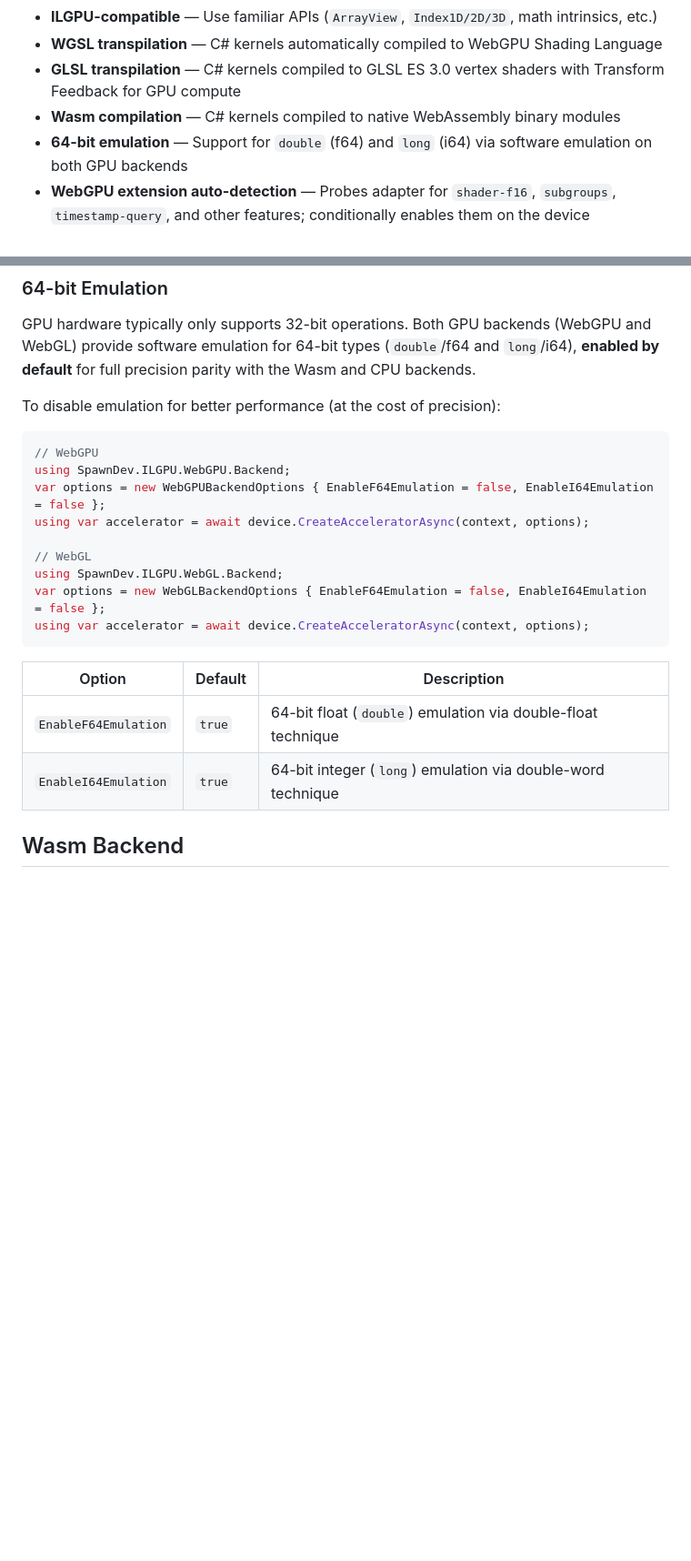
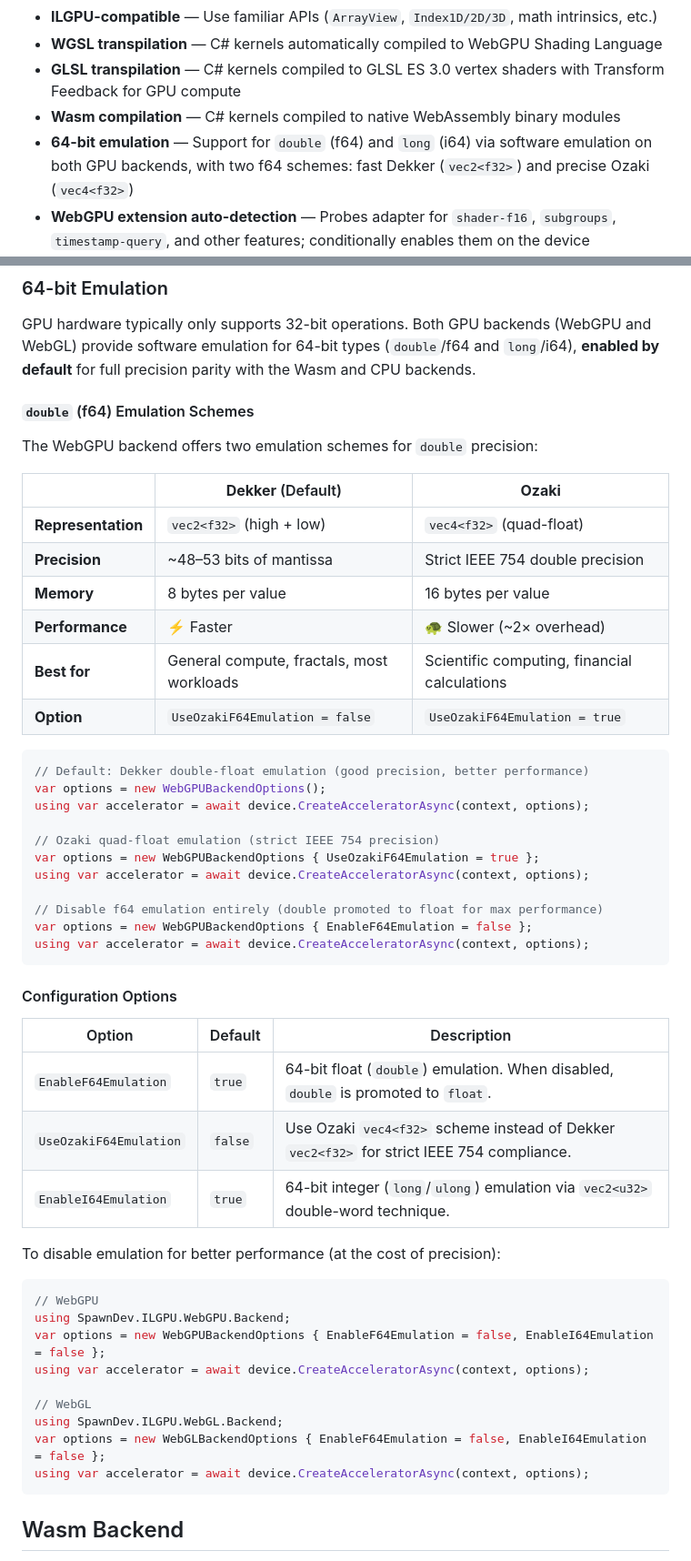
Before and after one commit to ilehtoranta/SpawnDev.ILGPU, a Markdown page: README.md, 2 parts joined by grey strips. Shown at 91% size. Drawn GitHub-style; blank space fills up the shorter version.

Commit message:
README.md update to mention 64bit emulation types

````diff
--- a/README.md
+++ b/README.md
@@ -58,7 +58,7 @@ The [Live Demo](https://lostbeard.github.io/SpawnDev.ILGPU/) source is located i
 - **WGSL transpilation** — C# kernels automatically compiled to WebGPU Shading Language
 - **GLSL transpilation** — C# kernels compiled to GLSL ES 3.0 vertex shaders with Transform Feedback for GPU compute
 - **Wasm compilation** — C# kernels compiled to native WebAssembly binary modules
-- **64-bit emulation** — Support for `double` (f64) and `long` (i64) via software emulation on both GPU backends
+- **64-bit emulation** — Support for `double` (f64) and `long` (i64) via software emulation on both GPU backends, with two f64 schemes: fast Dekker (`vec2<f32>`) and precise Ozaki (`vec4<f32>`)
 - **WebGPU extension auto-detection** — Probes adapter for `shader-f16`, `subgroups`, `timestamp-query`, and other features; conditionally enables them on the device
 - **Subgroup operations** — `Group.Broadcast` and `Warp.Shuffle` are supported on the WebGPU backend when the browser supports the `subgroups` extension
 - **Multi-worker dispatch** — Wasm backend distributes work across all available CPU cores via SharedArrayBuffer; falls back to a single off-thread worker when SAB is unavailable
@@ -221,6 +221,41 @@ _test.bat
 
 GPU hardware typically only supports 32-bit operations. Both GPU backends (WebGPU and WebGL) provide software emulation for 64-bit types (`double`/f64 and `long`/i64), **enabled by default** for full precision parity with the Wasm and CPU backends.
 
+#### `double` (f64) Emulation Schemes
+
+The WebGPU backend offers two emulation schemes for `double` precision:
+
+| | **Dekker** (Default) | **Ozaki** |
+|---|---|---|
+| **Representation** | `vec2<f32>` (high + low) | `vec4<f32>` (quad-float) |
+| **Precision** | ~48–53 bits of mantissa | Strict IEEE 754 double precision |
+| **Memory** | 8 bytes per value | 16 bytes per value |
+| **Performance** | ⚡ Faster | 🐢 Slower (~2× overhead) |
+| **Best for** | General compute, fractals, most workloads | Scientific computing, financial calculations |
+| **Option** | `UseOzakiF64Emulation = false` | `UseOzakiF64Emulation = true` |
+
+```csharp
+// Default: Dekker double-float emulation (good precision, better performance)
+var options = new WebGPUBackendOptions();
+using var accelerator = await device.CreateAcceleratorAsync(context, options);
+
+// Ozaki quad-float emulation (strict IEEE 754 precision)
+var options = new WebGPUBackendOptions { UseOzakiF64Emulation = true };
+using var accelerator = await device.CreateAcceleratorAsync(context, options);
+
+// Disable f64 emulation entirely (double promoted to float for max performance)
+var options = new WebGPUBackendOptions { EnableF64Emulation = false };
+using var accelerator = await device.CreateAcceleratorAsync(context, options);
+```
+
+#### Configuration Options
+
+| Option | Default | Description |
+|--------|---------|-------------|
+| `EnableF64Emulation` | `true` | 64-bit float (`double`) emulation. When disabled, `double` is promoted to `float`. |
+| `UseOzakiF64Emulation` | `false` | Use Ozaki `vec4<f32>` scheme instead of Dekker `vec2<f32>` for strict IEEE 754 compliance. |
+| `EnableI64Emulation` | `true` | 64-bit integer (`long`/`ulong`) emulation via `vec2<u32>` double-word technique. |
+
 To disable emulation for better performance (at the cost of precision):
 
 ```csharp
@@ -234,11 +269,6 @@ using SpawnDev.ILGPU.WebGL.Backend;
 var options = new WebGLBackendOptions { EnableF64Emulation = false, EnableI64Emulation = false };
 using var accelerator = await device.CreateAcceleratorAsync(context, options);
 ```
-
-| Option | Default | Description |
-|--------|---------|-------------|
-| `EnableF64Emulation` | `true` | 64-bit float (`double`) emulation via double-float technique |
-| `EnableI64Emulation` | `true` | 64-bit integer (`long`) emulation via double-word technique |
 
 ## Wasm Backend
 
````
